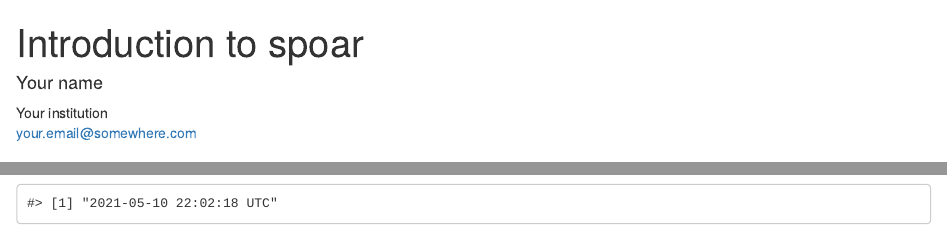
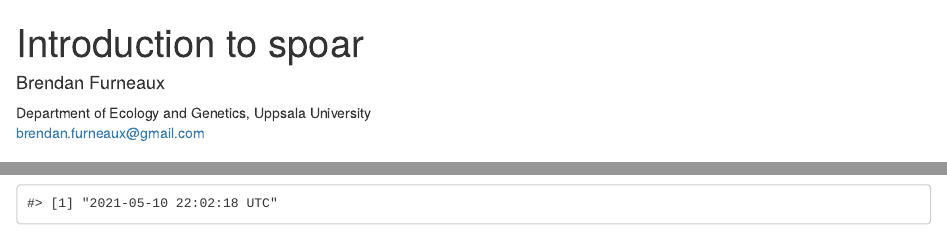
Before and after one commit to brendanf/spoar, an R Markdown document (vignettes/spoar.Rmd): the page in a window 1100 px wide, from its top, and a second part further down, joined at a grey line. Rendered offline with R 4.5, knitr and Pandoc, with nearby package versions; drawn as R Markdown's standard HTML page in place of the format the file asks for; some code elsewhere in the file could not run offline.

Commit message:
fill in some vignette blanks

```diff
--- a/vignettes/spoar.Rmd
+++ b/vignettes/spoar.Rmd
@@ -1,10 +1,10 @@
 ---
 title: "Introduction to spoar"
 author:
-  - name: Your name
+  - name: Brendan Furneaux
     affiliation:
-    - Your institution
-    email: your.email@somewhere.com
+    - Department of Ecology and Genetics, Uppsala University
+    email: brendan.furneaux@gmail.com
 output:
   BiocStyle::html_document:
     self_contained: yes
```
Also changed, not shown: vignettes/spoar.Rmd (6 more changed lines).
